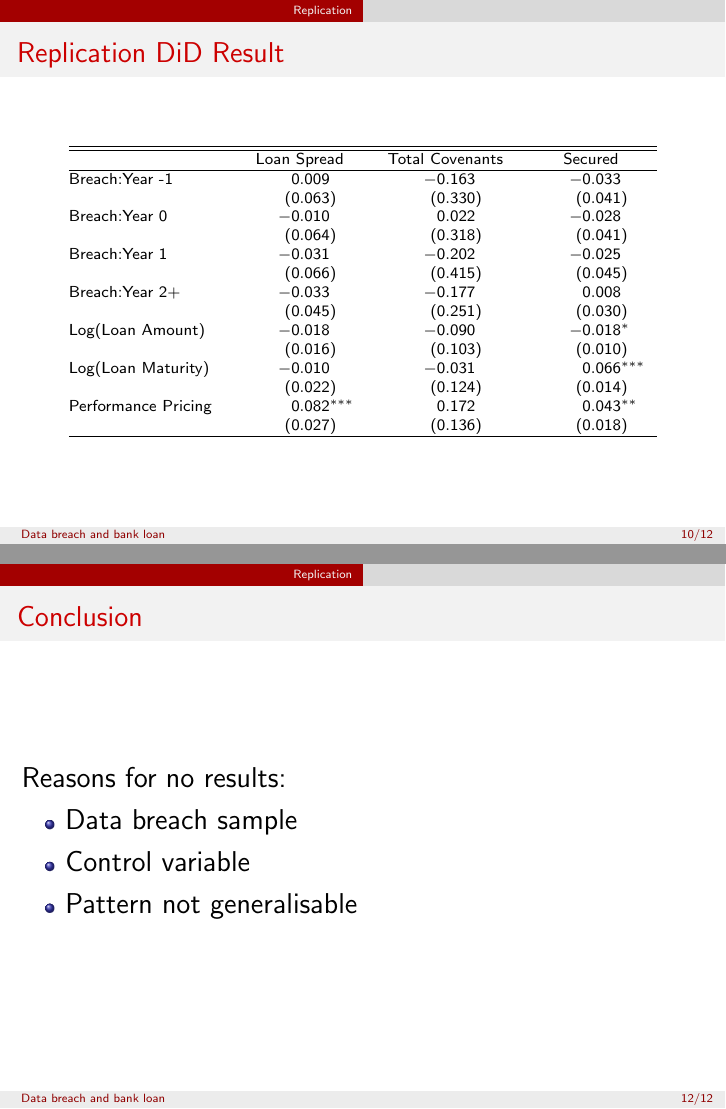
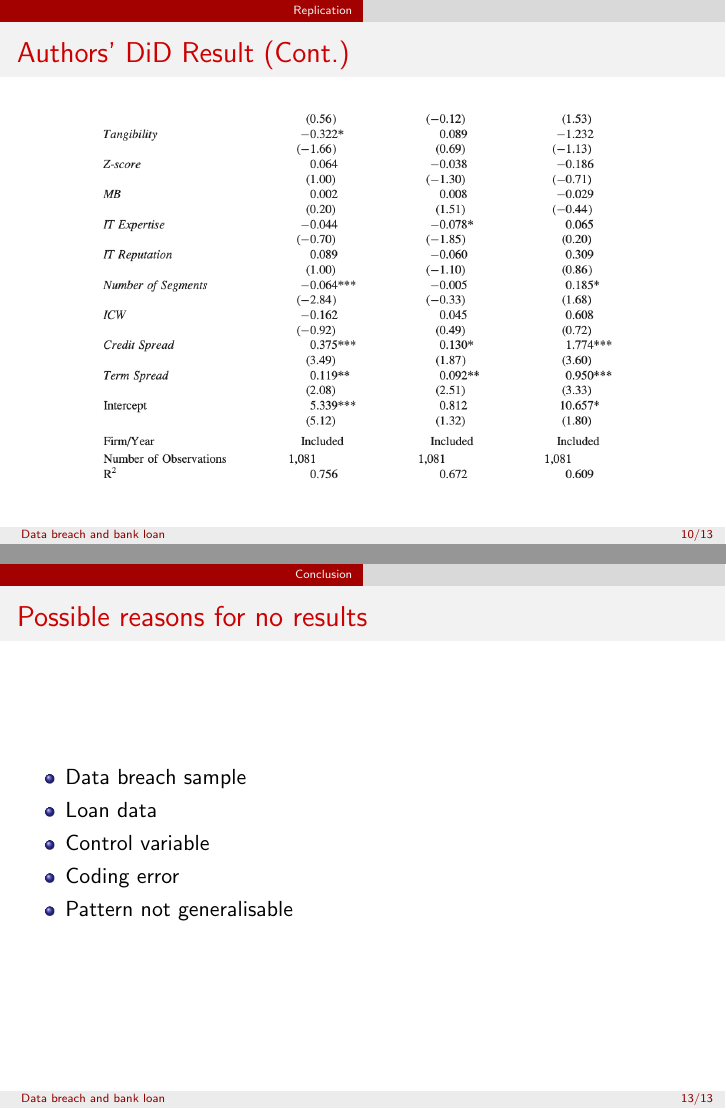
Before and after one commit to McXD/data-breach-loan, LaTeX slides (report/tex/main.tex): pages 10 and 13 of 13, joined at a grey line. Compiled offline with pdfLaTeX.

Commit message:
Update report

```diff
--- a/report/tex/main.tex
+++ b/report/tex/main.tex
@@ -12,6 +12,7 @@
 \usepackage{listings}
 \usepackage{xcolor}
 \usepackage{dcolumn}
+\usepackage{adjustbox}
 
 \lstset{
   language=R,
@@ -273,14 +313,34 @@
   rhs_formula <- ~ breach:year_pre_1 + breach:year_0 + breach:year_post_1 + breach:year_post_2 + log(loan_amount + 1) + log(loan_maturity + 1) + performance_pricing + firm_size + leverage + roa + operational_risk + tangibility + z_score + mb + it_expertise
 
   model_loan_spread <- plm(update.formula(rhs_formula, log(loan_spread) ~ .), data = did_panel, index = c("Ticker", "loan_year"), model = "within", effect = "twoways") \end{lstlisting}
+
+  \note{
+    The DiD regression is an expanded one with interaction between breach and relative year of loan to breach. This simultanously test the parralel trend.
+
+    I omitted some controls due to time constraint.
+
+    The regression is run with plm package.
+  }
 \end{frame}
 
-\begin{frame}
-  {Authors' DiD Result}
+\begin{frame}{Authors' DiD Result}
+  \begin{center}
+    \adjustbox{trim=0 0.5\height{} 0 0, clip}{%
+      \includegraphics[width=0.8\textwidth]{../tabs/main.png}
+    }
+  \end{center}
 
-  \begin{figure}
-    \includegraphics[width=0.8\textwidth]{../tabs/main-result.png}
-  \end{figure}
+  \note{
+    The authors' result is very nice with significance mark on all three dependent variables (at the right place). The total regression used 1081 samples for all specs.
+  }
+\end{frame}
+
+\begin{frame}{Authors' DiD Result (Cont.)}
+  \begin{center}
+    \adjustbox{trim=0 0 0 0.5\height{}, clip}{%
+      \includegraphics[width=0.8\textwidth]{../tabs/main.png}
+    }
+  \end{center}
 \end{frame}
 
 \begin{frame}{Replication DiD Result}
@@ -342,16 +406,24 @@
     \end{tabular}
   \end{table}
 \end{frame}
-`'
+
+\section{Conclusion}
+
 \begin{frame}
-  {Conclusion}
-  \Large
-  Reasons for no results:
+  {Possible reasons for no results}
   \begin{itemize}
     \item Data breach sample
+    \item Loan data
     \item Control variable
+    \item Coding error
     \item Pattern not generalisable
   \end{itemize}
+
+  \note{
+    The most probable culprit is the different data breach sample.
+
+    I didn't dive into the detail of functions such as match data
+  }
 \end{frame}
 
 \end{document}
```
Also changed, not shown: report/tabs/main-result.png (deleted), report/tabs/main.png (added), report/tex/main.pdf, report/tex/main.tex (47 more changed lines).
